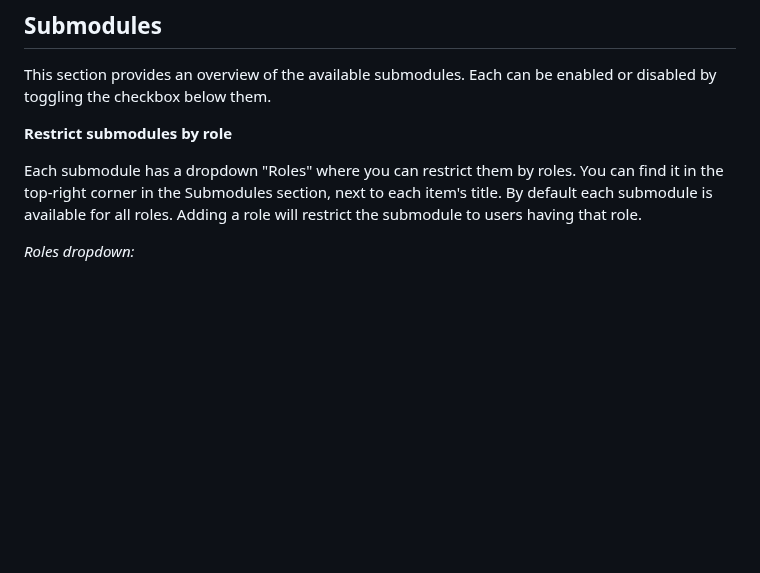
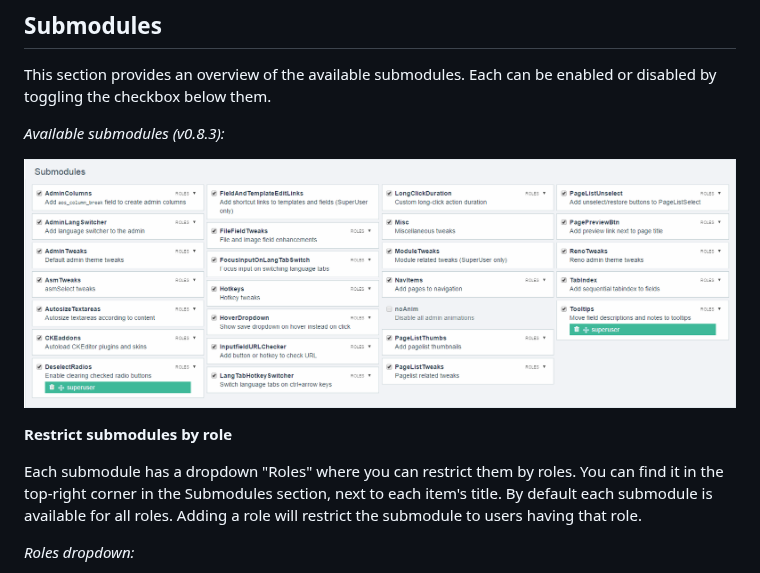
Before and after one commit to rolandtoth/AdminOnSteroids, a Markdown page: README.md, the part around the change. Drawn GitHub-style; pictures changed too: img/aos-submodules.png (added); blank space fills up the shorter version.

```diff
--- a/README.md
+++ b/README.md
@@ -49,10 +49,15 @@ Clicking on this link will also enable/disable the module (and reloads the curre
 
 This section provides an overview of the available submodules. Each can be enabled or disabled by toggling the checkbox below them.
 
+*Available submodules (v0.8.3):*
+
+![Submodules](https://github.com/rolandtoth/adminonsteroids/raw/master/img/aos-submodules.png "Submodules")
+
 **Restrict submodules by role**
 
 Each submodule has a dropdown "Roles" where you can restrict them by roles. You can find it in the top-right corner in the Submodules section, next to each item's title.
 By default each submodule is available for all roles. Adding a role will restrict the submodule to users having that role.
+
 
 *Roles dropdown:*
 
```
